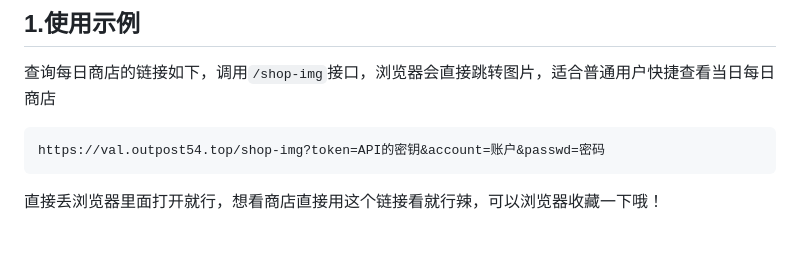
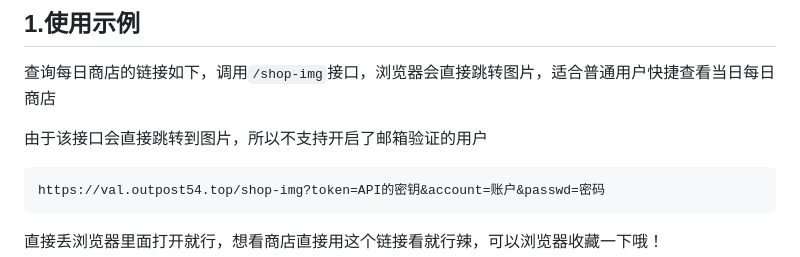
Before and after one commit to musnows/Kook-Valorant-Bot, a Markdown page: docs/valorant-shop-img-api.md, the part around the change. Rendered like a GitHub page; blank space fills up the shorter version.

Commit message:
docs(api): upd shop-img-api docs

```diff
--- a/docs/valorant-shop-img-api.md
+++ b/docs/valorant-shop-img-api.md
@@ -18,6 +18,8 @@ Api是一个网页链接，能够方便的被用户使用或被开发者调用
 ## 1.使用示例
 
 查询每日商店的链接如下，调用`/shop-img`接口，浏览器会直接跳转图片，适合普通用户快捷查看当日每日商店
+
+由于该接口会直接跳转到图片，所以不支持开启了邮箱验证的用户
 
 ~~~
 https://val.outpost54.top/shop-img?token=API的密钥&account=账户&passwd=密码
```
